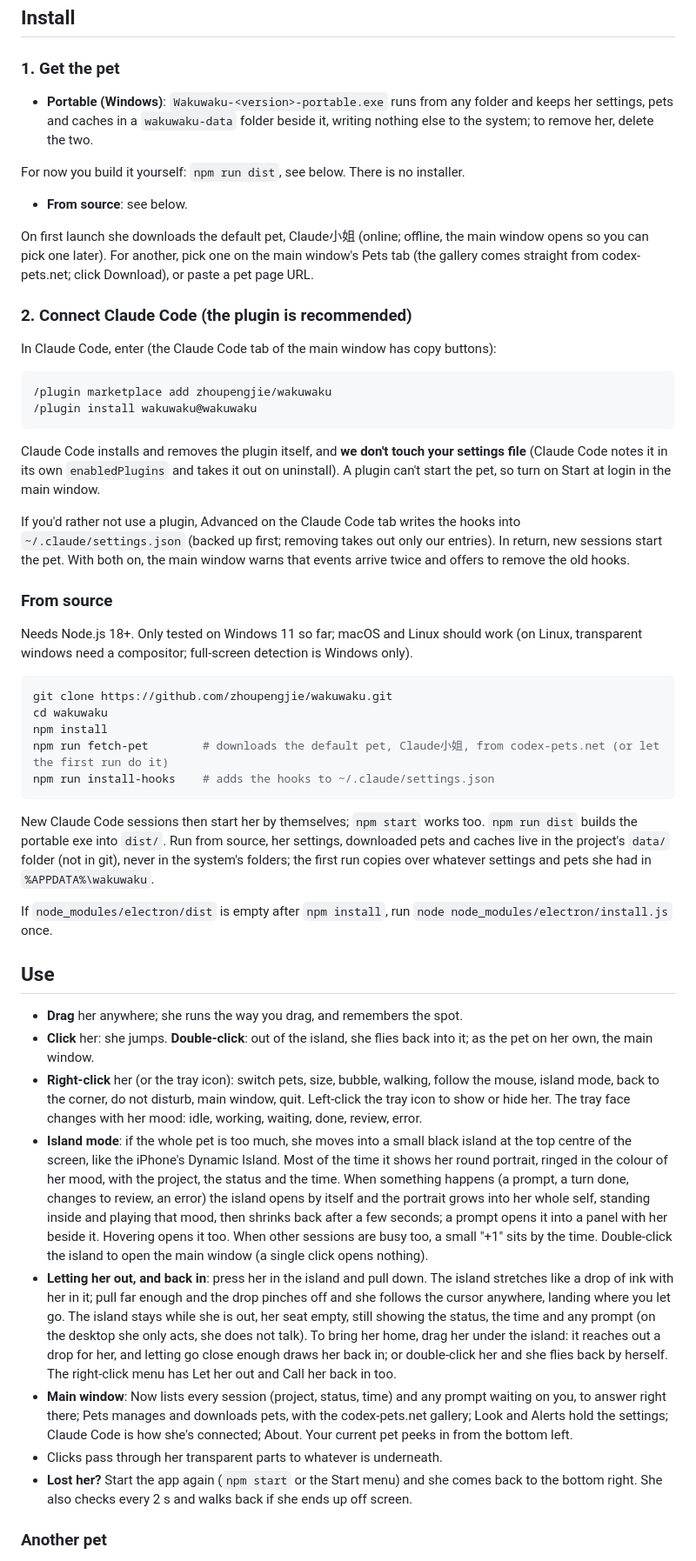
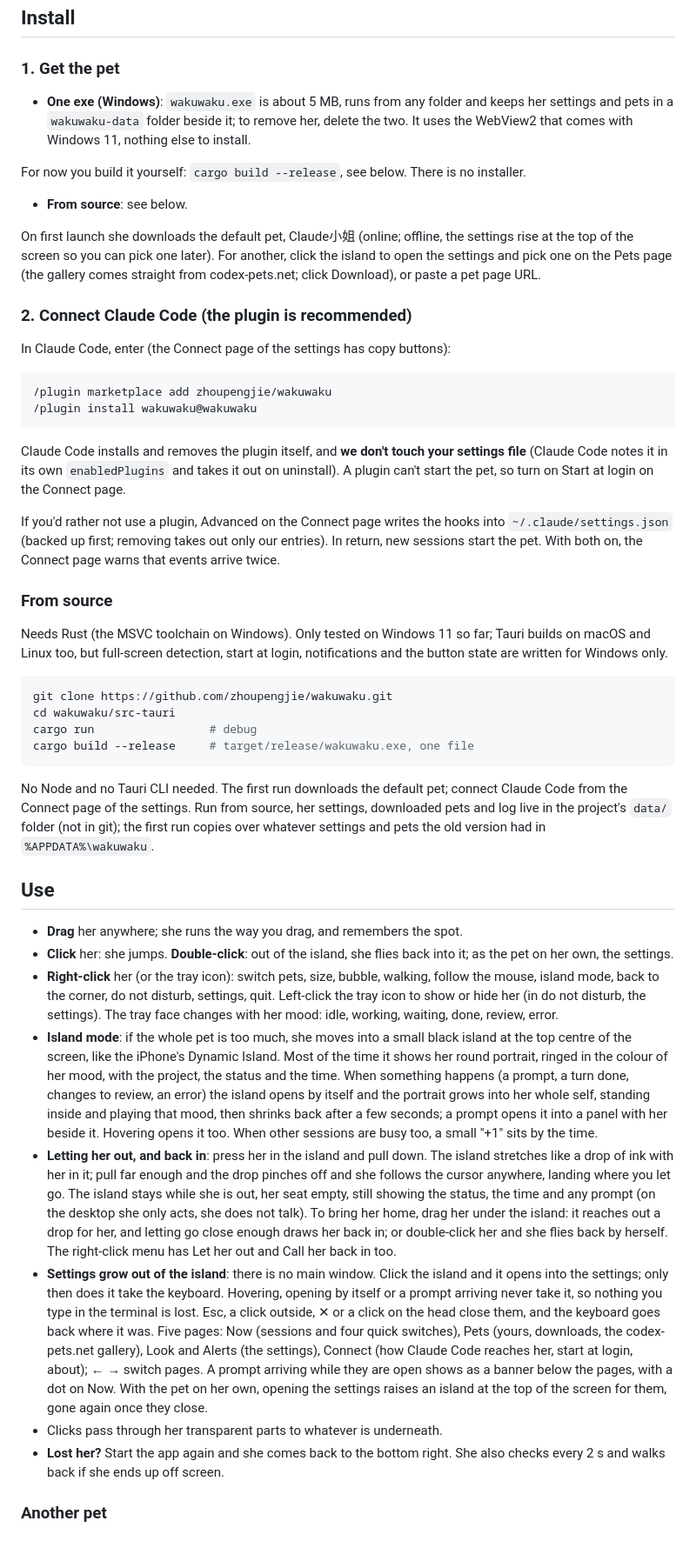
Before and after one commit to zhoupengjie/Wakuwaku, a Markdown page: README.en.md, the part around one of its changes. Shown at 87% size. Rendered like a GitHub page.

````diff
--- a/README.en.md
+++ b/README.en.md
@@ -51,52 +51,49 @@ Both v2 pets (11 animations) and older v1 pets (9, without looking around; she j
 
 ### 1. Get the pet
 
-- **Portable (Windows)**: `Wakuwaku-<version>-portable.exe` runs from any folder and keeps her settings, pets and caches in a `wakuwaku-data` folder beside it, writing nothing else to the system; to remove her, delete the two.
+- **One exe (Windows)**: `wakuwaku.exe` is about 5 MB, runs from any folder and keeps her settings and pets in a `wakuwaku-data` folder beside it; to remove her, delete the two. It uses the WebView2 that comes with Windows 11, nothing else to install.
 
-For now you build it yourself: `npm run dist`, see below. There is no installer.
+For now you build it yourself: `cargo build --release`, see below. There is no installer.
 - **From source**: see below.
 
-On first launch she downloads the default pet, Claude小姐 (online; offline, the main window opens so you can pick one later). For another, pick one on the main window's Pets tab (the gallery comes straight from codex-pets.net; click Download), or paste a pet page URL.
+On first launch she downloads the default pet, Claude小姐 (online; offline, the settings rise at the top of the screen so you can pick one later). For another, click the island to open the settings and pick one on the Pets page (the gallery comes straight from codex-pets.net; click Download), or paste a pet page URL.
 
 ### 2. Connect Claude Code (the plugin is recommended)
 
-In Claude Code, enter (the Claude Code tab of the main window has copy buttons):
+In Claude Code, enter (the Connect page of the settings has copy buttons):
 
 ```
 /plugin marketplace add zhoupengjie/wakuwaku
 /plugin install wakuwaku@wakuwaku
 ```
 
-Claude Code installs and removes the plugin itself, and **we don't touch your settings file** (Claude Code notes it in its own `enabledPlugins` and takes it out on uninstall). A plugin can't start the pet, so turn on Start at login in the main window.
+Claude Code installs and removes the plugin itself, and **we don't touch your settings file** (Claude Code notes it in its own `enabledPlugins` and takes it out on uninstall). A plugin can't start the pet, so turn on Start at login on the Connect page.
 
-If you'd rather not use a plugin, Advanced on the Claude Code tab writes the hooks into `~/.claude/settings.json` (backed up first; removing takes out only our entries). In return, new sessions start the pet. With both on, the main window warns that events arrive twice and offers to remove the old hooks.
+If you'd rather not use a plugin, Advanced on the Connect page writes the hooks into `~/.claude/settings.json` (backed up first; removing takes out only our entries). In return, new sessions start the pet. With both on, the Connect page warns that events arrive twice.
 
 ### From source
 
-Needs Node.js 18+. Only tested on Windows 11 so far; macOS and Linux should work (on Linux, transparent windows need a compositor; full-screen detection is Windows only).
+Needs Rust (the MSVC toolchain on Windows). Only tested on Windows 11 so far; Tauri builds on macOS and Linux too, but full-screen detection, start at login, notifications and the button state are written for Windows only.
 
 ```bash
 git clone https://github.com/zhoupengjie/wakuwaku.git
-cd wakuwaku
-npm install
-npm run fetch-pet        # downloads the default pet, Claude小姐, from codex-pets.net (or let the first run do it)
-npm run install-hooks    # adds the hooks to ~/.claude/settings.json
+cd wakuwaku/src-tauri
+cargo run                 # debug
+cargo build --release     # target/release/wakuwaku.exe, one file
 ```
 
-New Claude Code sessions then start her by themselves; `npm start` works too. `npm run dist` builds the portable exe into `dist/`. Run from source, her settings, downloaded pets and caches live in the project's `data/` folder (not in git), never in the system's folders; the first run copies over whatever settings and pets she had in `%APPDATA%\wakuwaku`.
-
-If `node_modules/electron/dist` is empty after `npm install`, run `node node_modules/electron/install.js` once.
+No Node and no Tauri CLI needed. The first run downloads the default pet; connect Claude Code from the Connect page of the settings. Run from source, her settings, downloaded pets and log live in the project's `data/` folder (not in git); the first run copies over whatever settings and pets the old version had in `%APPDATA%\wakuwaku`.
 
 ## Use
 
 - **Drag** her anywhere; she runs the way you drag, and remembers the spot.
-- **Click** her: she jumps. **Double-click**: out of the island, she flies back into it; as the pet on her own, the main window.
-- **Right-click** her (or the tray icon): switch pets, size, bubble, walking, follow the mouse, island mode, back to the corner, do not disturb, main window, quit. Left-click the tray icon to show or hide her. The tray face changes with her mood: idle, working, waiting, done, review, error.
-- **Island mode**: if the whole pet is too much, she moves into a small black island at the top centre of the screen, like the iPhone's Dynamic Island. Most of the time it shows her round portrait, ringed in the colour of her mood, with the project, the status and the time. When something happens (a prompt, a turn done, changes to review, an error) the island opens by itself and the portrait grows into her whole self, standing inside and playing that mood, then shrinks back after a few seconds; a prompt opens it into a panel with her beside it. Hovering opens it too. When other sessions are busy too, a small "+1" sits by the time. Double-click the island to open the main window (a single click opens nothing).
+- **Click** her: she jumps. **Double-click**: out of the island, she flies back into it; as the pet on her own, the settings.
+- **Right-click** her (or the tray icon): switch pets, size, bubble, walking, follow the mouse, island mode, back to the corner, do not disturb, settings, quit. Left-click the tray icon to show or hide her (in do not disturb, the settings). The tray face changes with her mood: idle, working, waiting, done, review, error.
+- **Island mode**: if the whole pet is too much, she moves into a small black island at the top centre of the screen, like the iPhone's Dynamic Island. Most of the time it shows her round portrait, ringed in the colour of her mood, with the project, the status and the time. When something happens (a prompt, a turn done, changes to review, an error) the island opens by itself and the portrait grows into her whole self, standing inside and playing that mood, then shrinks back after a few seconds; a prompt opens it into a panel with her beside it. Hovering opens it too. When other sessions are busy too, a small "+1" sits by the time.
 - **Letting her out, and back in**: press her in the island and pull down. The island stretches like a drop of ink with her in it; pull far enough and the drop pinches off and she follows the cursor anywhere, landing where you let go. The island stays while she is out, her seat empty, still showing the status, the time and any prompt (on the desktop she only acts, she does not talk). To bring her home, drag her under the island: it reaches out a drop for her, and letting go close enough draws her back in; or double-click her and she flies back by herself. The right-click menu has Let her out and Call her back in too.
-- **Main window**: Now lists every session (project, status, time) and any prompt waiting on you, to answer right there; Pets manages and downloads pets, with the codex-pets.net gallery; Look and Alerts hold the settings; Claude Code is how she's connected; About. Your current pet peeks in from the bottom left.
+- **Settings grow out of the island**: there is no main window. Click the island and it opens into the settings; only then does it take the keyboard. Hovering, opening by itself or a prompt arriving never take it, so nothing you type in the terminal is lost. Esc, a click outside, ✕ or a click on the head close them, and the keyboard goes back where it was. Five pages: Now (sessions and four quick switches), Pets (yours, downloads, the codex-pets.net gallery), Look and Alerts (the settings), Connect (how Claude Code reaches her, start at login, about); ← → switch pages. A prompt arriving while they are open shows as a banner below the pages, with a dot on Now. With the pet on her own, opening the settings raises an island at the top of the screen for them, gone again once they close.
 - Clicks pass through her transparent parts to whatever is underneath.
-- **Lost her?** Start the app again (`npm start` or the Start menu) and she comes back to the bottom right. She also checks every 2 s and walks back if she ends up off screen.
+- **Lost her?** Start the app again and she comes back to the bottom right. She also checks every 2 s and walks back if she ends up off screen.
 
 ### Another pet
 
````
Also changed, not shown: other parts of README.en.md (+11 -17 lines), README.md (+27 -36 lines), docs/DEVELOPMENT.md (+136 -99 lines).
